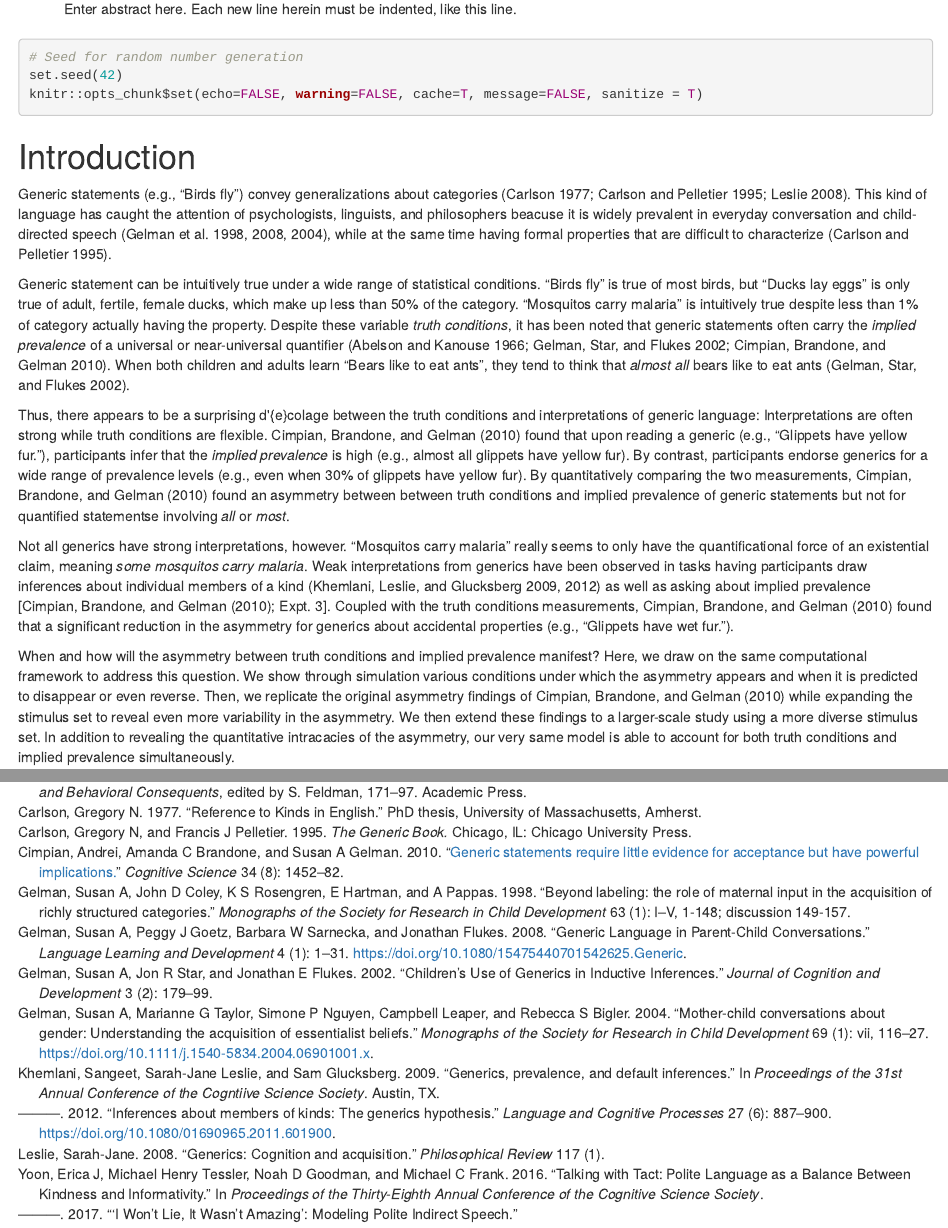
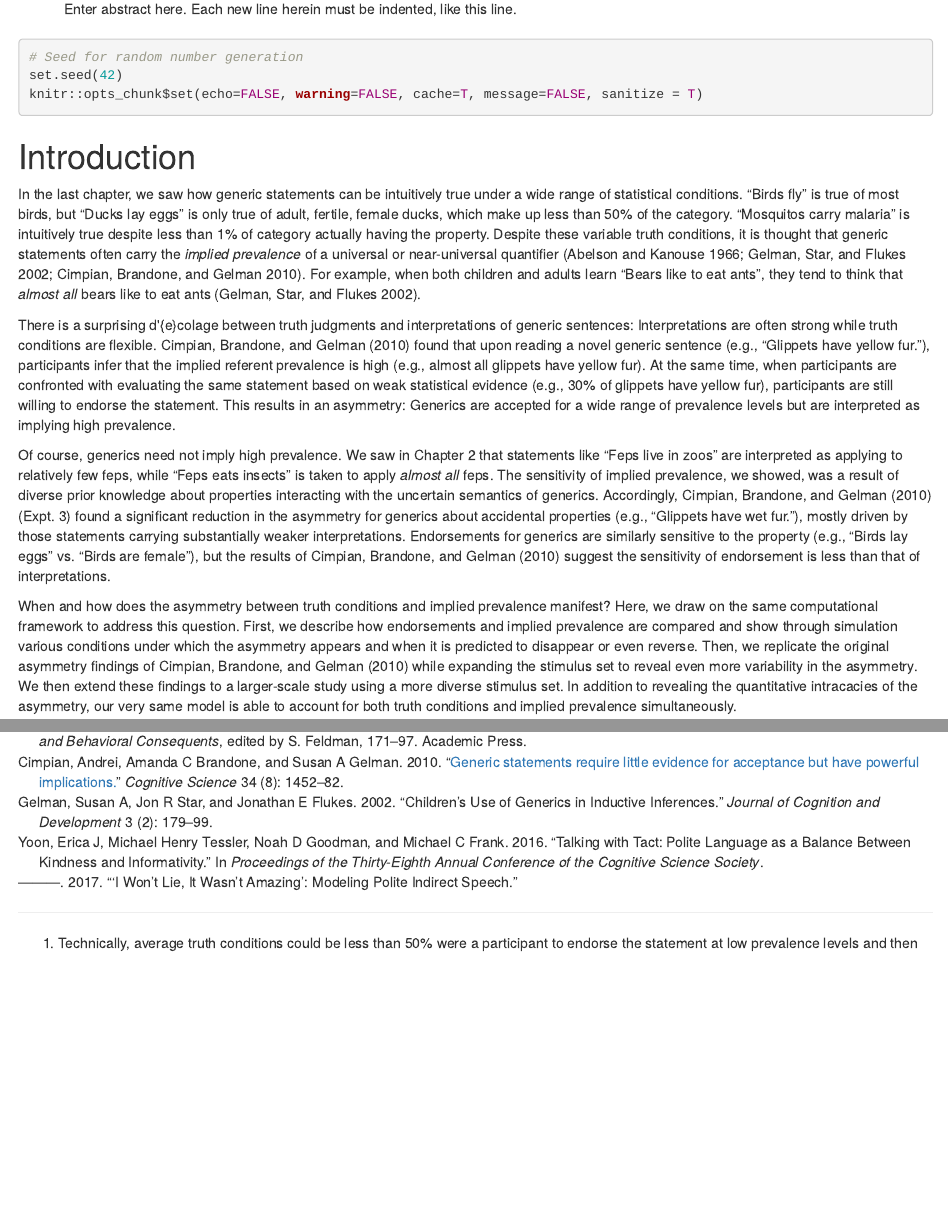
Before and after one commit to mhtess/generics-asymmetry, an R Markdown document (paper/asymmetry.Rmd): the page in a window 1100 px wide, from 280 px down, and a second part further down, joined at a grey line. Rendered offline with R 4.5, knitr and Pandoc, with nearby package versions; some code elsewhere in the file could not run offline.

Commit message:
refactor intro

```diff
--- a/paper/asymmetry.Rmd
+++ b/paper/asymmetry.Rmd
@@ -87,32 +87,47 @@ knitr::opts_chunk$set(echo=FALSE, warning=FALSE, cache=T, message=FALSE, sanitiz
 -->
 
 
-Generic statements (e.g., "Birds fly") convey generalizations about categories [@Carlson1977; @Carlson1995; @Leslie2008].
-This kind of language has caught the attention of psychologists, linguists, and philosophers beacuse it is widely prevalent in everyday conversation and child-directed speech [@Gelman1998; @Gelman2008; @GelmanEtAl2004], while at the same time having formal properties that are difficult to characterize [@Carlson1995].
+<!-- Generic statements (e.g., "Birds fly") convey generalizations about categories [@Carlson1977; @Carlson1995; @Leslie2008]. -->
+<!-- This kind of language has caught the attention of psychologists, linguists, and philosophers beacuse it is widely prevalent in everyday conversation and child-directed speech [@Gelman1998; @Gelman2008; @GelmanEtAl2004], while at the same time having formal properties that are difficult to characterize [@Carlson1995].  -->
 
-Generic statement can be intuitively true under a wide range of statistical conditions.
+In the last chapter, we saw how generic statements can be intuitively true under a wide range of statistical conditions.
 "Birds fly" is true of most birds, but "Ducks lay eggs" is only true of adult, fertile, female ducks, which make up less than 50\% of the category.
 "Mosquitos carry malaria" is intuitively true despite less than 1\% of category actually having the property.
-Despite these variable *truth conditions*, it has been noted that generic statements often carry the *implied prevalence* of a universal or near-universal quantifier [@Abelson1966; @Gelman2002; @Cimpian2010].
-When both children and adults learn "Bears like to eat ants", they tend to think that *almost all* bears like to eat ants [@Gelman2002].
+Despite these variable truth conditions, it is thought that generic statements often carry the *implied prevalence* of a universal or near-universal quantifier [@Abelson1966; @Gelman2002; @Cimpian2010].
+For example, when both children and adults learn "Bears like to eat ants", they tend to think that *almost all* bears like to eat ants [@Gelman2002].
 
-Thus, there appears to be a surprising d\'{e}colage between the truth conditions and interpretations of generic language: Interpretations are often strong while truth conditions are flexible.
-@Cimpian2010 found that upon reading a generic (e.g., "Glippets have yellow fur."), participants infer that the *implied prevalence* is high (e.g., almost all glippets have yellow fur).
-By contrast, participants endorse generics for a wide range of prevalence levels (e.g., even when 30\% of glippets have yellow fur).
-By quantitatively comparing the two measurements, @Cimpian2010 found an asymmetry between between truth conditions and implied prevalence of generic statements but not for quantified statementse involving *all* or *most*.
+There is a surprising d\'{e}colage between truth judgments and interpretations of generic sentences: Interpretations are often strong while truth conditions are flexible.
+@Cimpian2010 found that upon reading a novel generic sentence (e.g., "Glippets have yellow fur."), participants infer that the implied referent prevalence is high (e.g., almost all glippets have yellow fur).
+At the same time, when participants are confronted with evaluating the same statement based on weak statistical evidence (e.g., 30% of glippets have yellow fur), participants are still willing to endorse the statement.
+This results in an asymmetry: Generics are accepted for a wide range of prevalence levels but are interpreted as implying high prevalence.
 
-Not all generics have strong interpretations, however.
-"Mosquitos carry malaria" really seems to only have the quantificational force of an existential claim, meaning *some mosquitos carry malaria*.
-Weak interpretations from generics have been observed in tasks having participants draw inferences about individual members of a kind [@Khemlani2009; @Khemlani2012] as well as asking about implied prevalence [@Cimpian2010; Expt. 3].
-Coupled with the truth conditions measurements, @Cimpian2010 found that a significant reduction in the asymmetry for generics about accidental properties (e.g., "Glippets have wet fur.").
+Of course, generics need not imply high prevalence.
+We saw in Chapter 2 that statements like "Feps live in zoos" are interpreted as applying to relatively few feps, while "Feps eats insects" is taken to apply *almost all* feps.
+The sensitivity of implied prevalence, we showed, was a result of diverse prior knowledge about properties interacting with the uncertain semantics of generics.
+Accordingly, @Cimpian2010 (Expt. 3) found a significant reduction in the asymmetry for generics about accidental properties (e.g., "Glippets have wet fur."), mostly driven by those statements carrying substantially weaker interpretations.
+Endorsements for generics are similarly sensitive to the property (e.g., "Birds lay eggs" vs. "Birds are female"), but the results of @Cimpian2010 suggest the sensitivity of endorsement is less than that of interpretations.
 
-When and how will the asymmetry between truth conditions and implied prevalence manifest?
+When and how does the asymmetry between truth conditions and implied prevalence manifest?
 <!-- \red{[check cimpian's discussion section]} PERHAPS ADDRESS LATER WHAT CIMPIAN SAYS, because it's not directly the point (his ideas are tooo vague) -->
 Here, we draw on the same computational framework to address this question.
-We show through simulation various conditions under which the asymmetry appears and when it is predicted to disappear or even reverse.
+First, we describe how endorsements and implied prevalence are compared and show through simulation various conditions under which the asymmetry appears and when it is predicted to disappear or even reverse.
 Then, we replicate the original asymmetry findings of @Cimpian2010 while expanding the stimulus set to reveal even more variability in the asymmetry.
 We then extend these findings to a larger-scale study using a more diverse stimulus set.
 In addition to revealing the quantitative intracacies of the asymmetry, our very same model is able to account for both truth conditions and implied prevalence simultaneously.
+
+
+<!-- Upon hearing "Feps eat insects", listeners come to think *almost all* feps eat insects; the possibility that only 10% of them eat insects does not immediately come to mind.  -->
+<!-- However, if we *knew* that 10% of feps ate insects, the generic "Feps eat insects" does not seem at all false.  -->
+
+<!-- By contrast, participants endorse generics for a wide range of prevalence levels (e.g., even when 30\% of glippets have yellow fur).  -->
+<!-- By quantitatively comparing the two measurements, @Cimpian2010 found an asymmetry between between truth conditions and implied prevalence of generic statements but not for quantified statementse involving *all* or *most*. -->
+
+<!-- Not all generics have strong interpretations, however.  -->
+<!-- "Mosquitos carry malaria" really seems to only have the quantificational force of an existential claim, meaning *some mosquitos carry malaria*. -->
+<!-- Weak interpretations from generics have been observed in tasks having participants draw inferences about individual members of a kind [@Khemlani2009; @Khemlani2012] as well as asking about implied prevalence [@Cimpian2010; Expt. 3]. -->
+<!-- Coupled with the truth conditions measurements, @Cimpian2010 found that a significant reduction in the asymmetry for generics about accidental properties (e.g., "Glippets have wet fur."). -->
+
+
 
 # The asymmetry between truth conditions and interpretations
 
```
Also changed, not shown: paper/asymmetry.Rmd (6 more changed lines).
